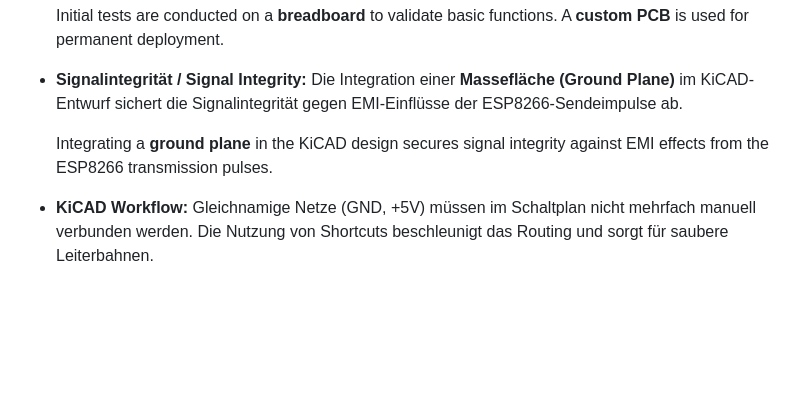
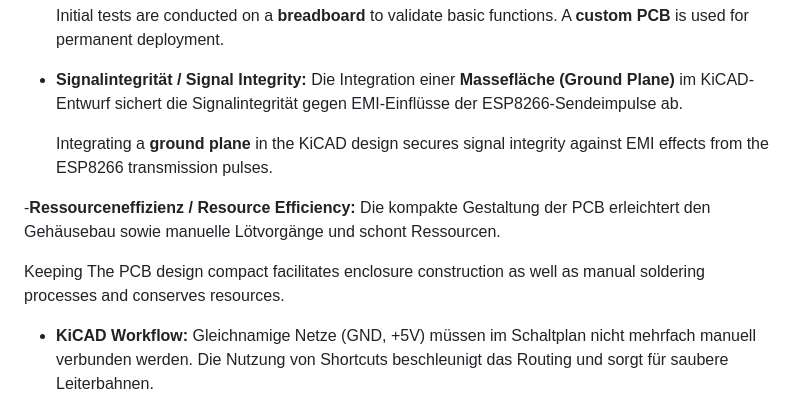
Before and after one commit to p-keminer/iot-alarm-system, a Markdown page: docs/lessonsLearned.md, the part around the change. Drawn GitHub-style; blank space fills up the shorter version.

```diff
--- a/docs/lessonsLearned.md
+++ b/docs/lessonsLearned.md
@@ -29,6 +29,11 @@ This document summarizes the key experiences and insights gained during the deve
 - **Signalintegrität / Signal Integrity:** Die Integration einer **Massefläche (Ground Plane)** im KiCAD-Entwurf sichert die Signalintegrität gegen EMI-Einflüsse der ESP8266-Sendeimpulse ab.
 
   Integrating a **ground plane** in the KiCAD design secures signal integrity against EMI effects from the ESP8266 transmission pulses.
+
+-**Ressourceneffizienz / Resource Efficiency:**
+Die kompakte Gestaltung der PCB erleichtert den Gehäusebau sowie manuelle Lötvorgänge und schont Ressourcen.
+
+  Keeping The PCB design compact facilitates enclosure construction as well as manual soldering processes and conserves resources.
 
 - **KiCAD Workflow:** Gleichnamige Netze (GND, +5V) müssen im Schaltplan nicht mehrfach manuell verbunden werden. Die Nutzung von Shortcuts beschleunigt das     Routing und sorgt für saubere Leiterbahnen.
 
```
Also changed, not shown: README.md (+1 -0 lines).
